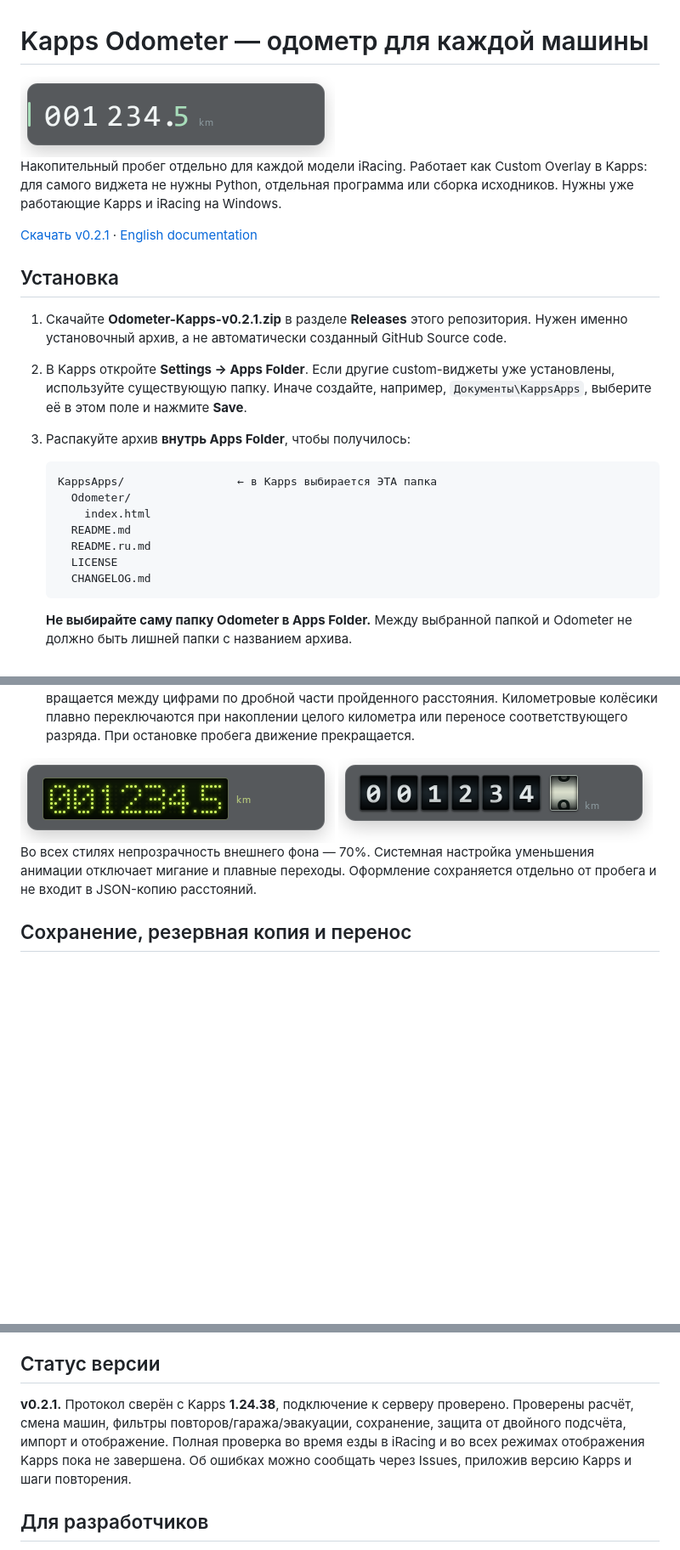
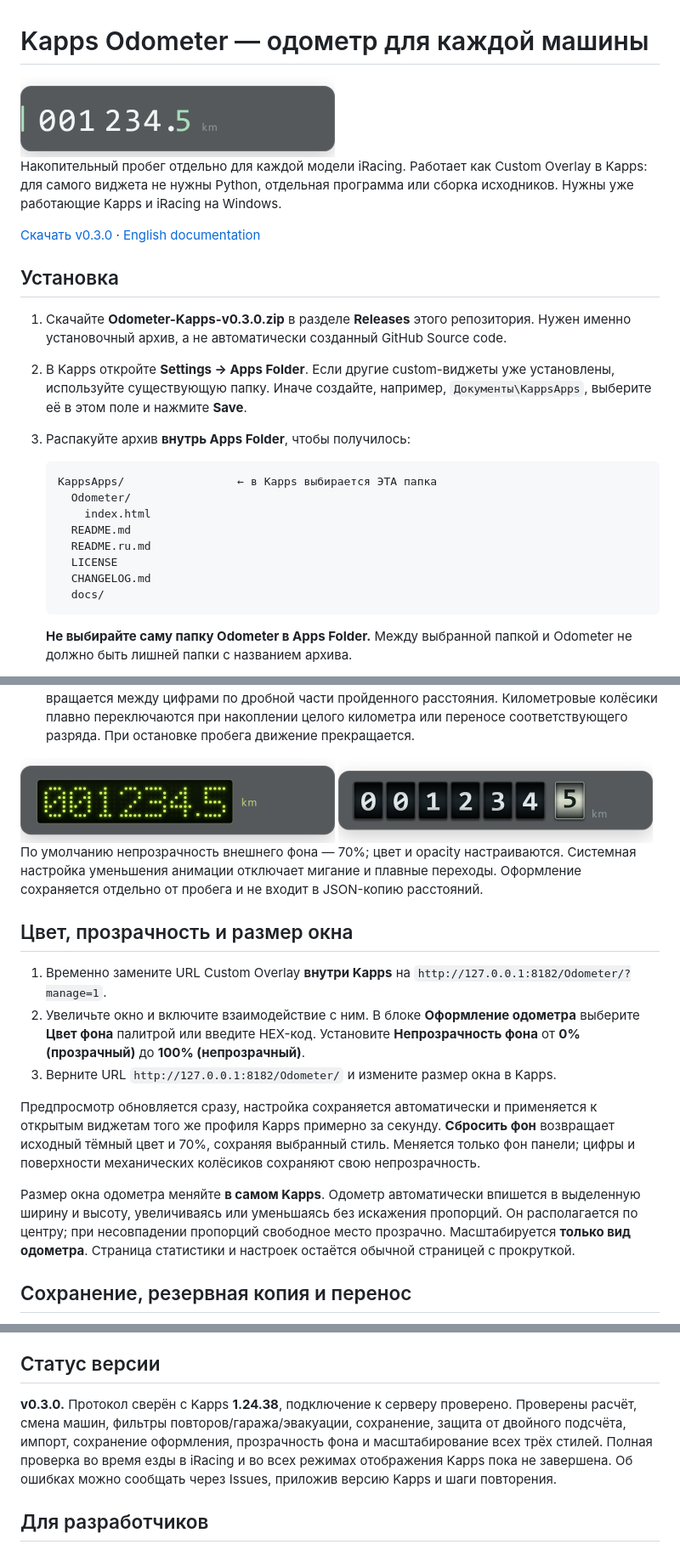
Before and after one commit to AT-Vadim/kapps-odometer, a Markdown page: README.ru.md, 3 parts joined by grey strips. Shown at 85% size. Drawn GitHub-style; pictures changed too: docs/electronic.png, docs/mechanical.png, docs/preview.png; blank space fills up the shorter version.

Commit message:
Add background customization and fit odometer to Kapps window

````diff
--- a/README.ru.md
+++ b/README.ru.md
@@ -6,11 +6,11 @@
 Overlay в Kapps: для самого виджета не нужны Python, отдельная программа или
 сборка исходников. Нужны уже работающие Kapps и iRacing на Windows.
 
-[Скачать v0.2.1](https://github.com/AT-Vadim/kapps-odometer/releases/download/v0.2.1/Odometer-Kapps-v0.2.1.zip) · [English documentation](README.md)
+[Скачать v0.3.0](https://github.com/AT-Vadim/kapps-odometer/releases/download/v0.3.0/Odometer-Kapps-v0.3.0.zip) · [English documentation](README.md)
 
 ## Установка
 
-1. Скачайте **Odometer-Kapps-v0.2.1.zip** в разделе **Releases** этого репозитория.
+1. Скачайте **Odometer-Kapps-v0.3.0.zip** в разделе **Releases** этого репозитория.
    Нужен именно установочный архив, а не автоматически созданный GitHub Source code.
 2. В Kapps откройте **Settings → Apps Folder**. Если другие custom-виджеты уже
    установлены, используйте существующую папку. Иначе создайте, например,
@@ -25,6 +25,7 @@ Overlay в Kapps: для самого виджета не нужны Python, о
      README.ru.md
      LICENSE
      CHANGELOG.md
+     docs/
    ```
 
    **Не выбирайте саму папку Odometer в Apps Folder.** Между выбранной папкой
@@ -81,9 +83,30 @@ Apps Folder раздаёт HTML-файлы, а не запускает CMD/EXE.
 <img src="docs/electronic.png" alt="Электронный одометр" width="370">
 <img src="docs/mechanical.png" alt="Механический одометр" width="370">
 
-Во всех стилях непрозрачность внешнего фона — 70%. Системная настройка уменьшения
+По умолчанию непрозрачность внешнего фона — 70%; цвет и opacity настраиваются. Системная настройка уменьшения
 анимации отключает мигание и плавные переходы. Оформление сохраняется отдельно
 от пробега и не входит в JSON-копию расстояний.
+
+## Цвет, прозрачность и размер окна
+
+1. Временно замените URL Custom Overlay **внутри Kapps** на
+   `http://127.0.0.1:8182/Odometer/?manage=1`.
+2. Увеличьте окно и включите взаимодействие с ним. В блоке **Оформление одометра**
+   выберите **Цвет фона** палитрой или введите HEX-код. Установите
+   **Непрозрачность фона** от **0% (прозрачный)** до **100% (непрозрачный)**.
+3. Верните URL `http://127.0.0.1:8182/Odometer/` и измените размер окна в Kapps.
+
+Предпросмотр обновляется
+сразу, настройка сохраняется автоматически и применяется к открытым виджетам
+того же профиля Kapps примерно за секунду. **Сбросить фон** возвращает исходный
+тёмный цвет и 70%, сохраняя выбранный стиль. Меняется только фон панели;
+цифры и поверхности механических колёсиков сохраняют свою непрозрачность.
+
+Размер окна одометра меняйте **в самом Kapps**. Одометр автоматически впишется
+в выделенную ширину и высоту, увеличиваясь или уменьшаясь без искажения пропорций.
+Он располагается по центру; при несовпадении пропорций свободное место прозрачно.
+Масштабируется **только вид одометра**. Страница статистики и настроек остаётся
+обычной страницей с прокруткой.
 
 ## Сохранение, резервная копия и перенос
 
@@ -135,9 +158,10 @@ Overlay и папку Odometer. Данные браузера от этого а
 
 ## Статус версии
 
-**v0.2.1.** Протокол сверён с Kapps **1.24.38**, подключение к серверу проверено.
+**v0.3.0.** Протокол сверён с Kapps **1.24.38**, подключение к серверу проверено.
 Проверены расчёт, смена машин, фильтры повторов/гаража/эвакуации, сохранение,
-защита от двойного подсчёта, импорт и отображение. Полная проверка во время
+защита от двойного подсчёта, импорт, сохранение оформления, прозрачность фона
+и масштабирование всех трёх стилей. Полная проверка во время
 езды в iRacing и во всех режимах отображения Kapps пока не завершена.
 Об ошибках можно сообщать через Issues, приложив версию Kapps и шаги повторения.
 
````
Also changed, not shown: other parts of README.ru.md (+4 -3 lines), CHANGELOG.md (+8 -0 lines), README.md (+36 -7 lines), 11 other files.
